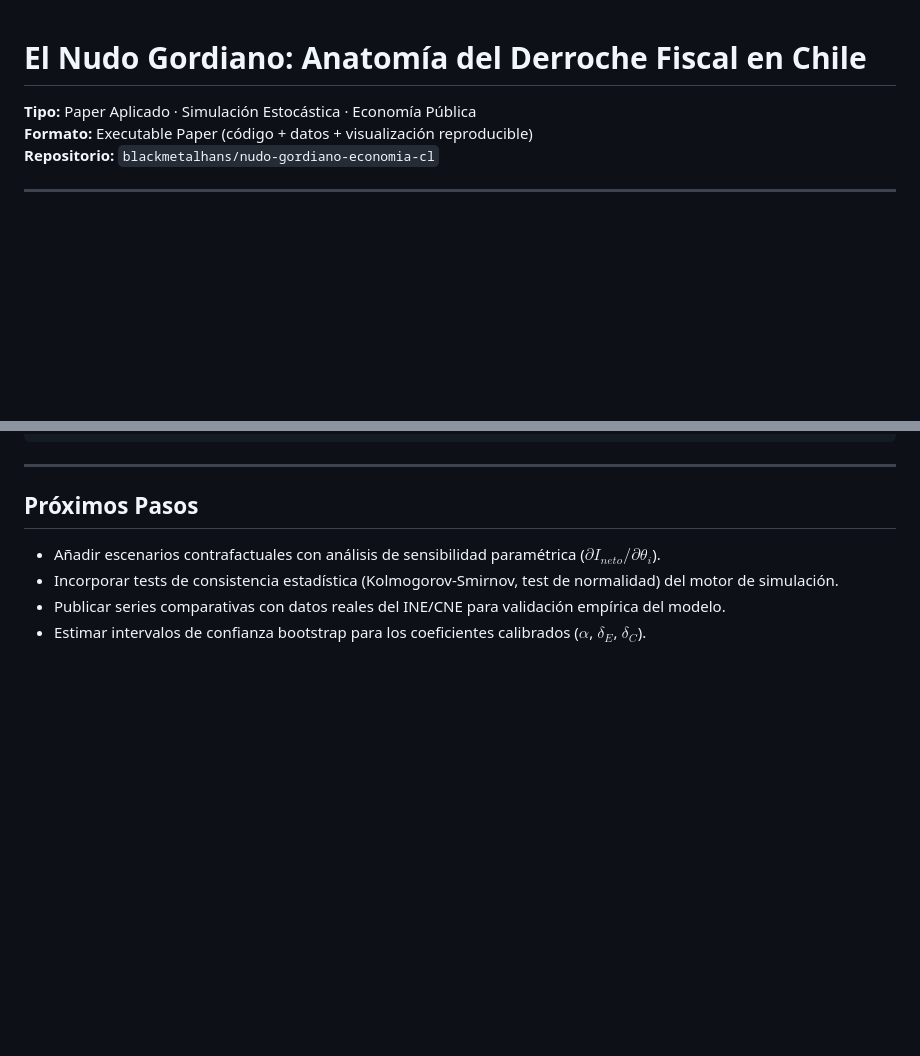
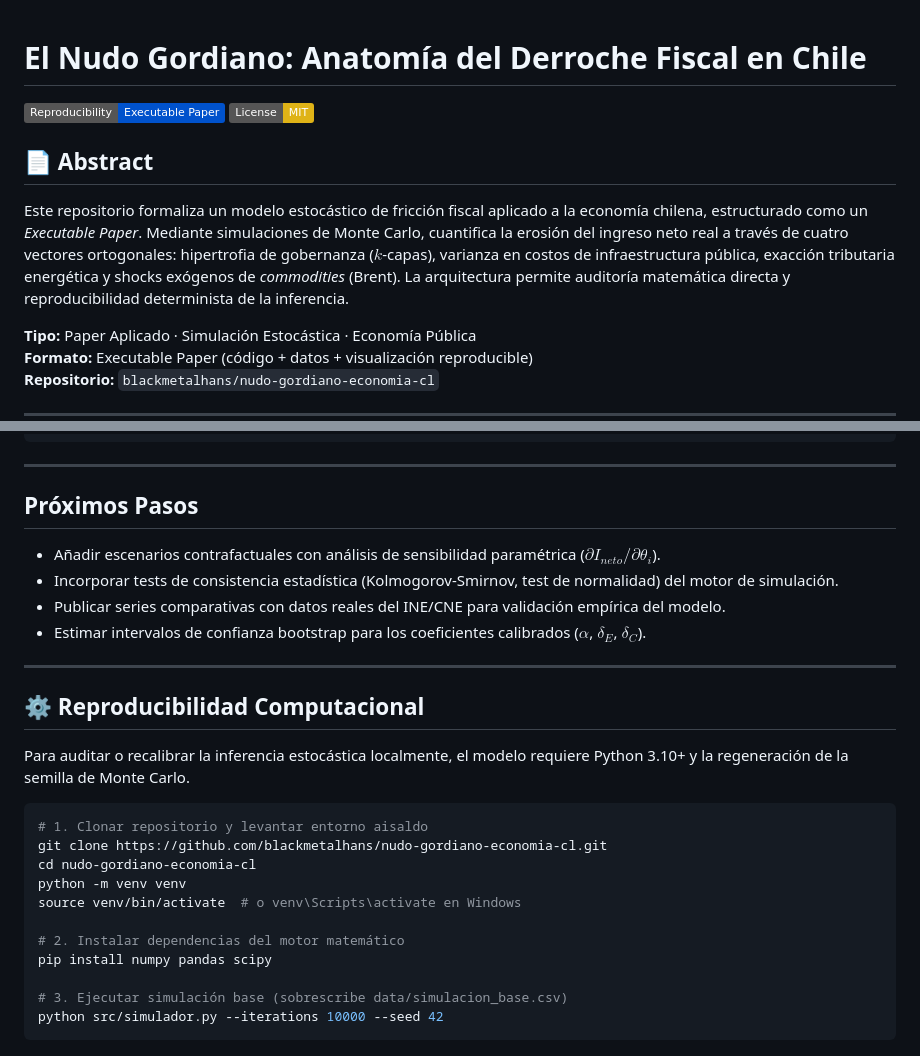
Before and after one commit to blackmetalhans/nudo-gordiano-economia-cl, a Markdown page: README.md, 2 parts joined by grey strips. Drawn GitHub-style; badges without logos; blank space fills up the shorter version.

Commit message:
docs: inyecta abstract científico y sección de reproducibilidad

````diff
--- a/README.md
+++ b/README.md
@@ -1,4 +1,11 @@
 # El Nudo Gordiano: Anatomía del Derroche Fiscal en Chile
+
+[![Reproducibility: Executable Paper](https://img.shields.io/badge/Reproducibility-Executable_Paper-0052cc)](#-reproducibilidad-computacional)
+[![License: MIT](https://img.shields.io/badge/License-MIT-yellow.svg)](https://opensource.org/licenses/MIT)
+
+## 📄 Abstract
+Este repositorio formaliza un modelo estocástico de fricción fiscal aplicado a la economía chilena, estructurado como un *Executable Paper*. Mediante simulaciones de Monte Carlo, cuantifica la erosión del ingreso neto real a través de cuatro vectores ortogonales: hipertrofia de gobernanza ($k$-capas), varianza en costos de infraestructura pública, exacción tributaria energética y shocks exógenos de *commodities* (Brent). La arquitectura permite auditoría matemática directa y reproducibilidad determinista de la inferencia.
+
 
 **Tipo:** Paper Aplicado · Simulación Estocástica · Economía Pública
 **Formato:** Executable Paper (código + datos + visualización reproducible)
@@ -380,3 +387,22 @@ python3 -m http.server 8000
 - Incorporar tests de consistencia estadística (Kolmogorov-Smirnov, test de normalidad) del motor de simulación.
 - Publicar series comparativas con datos reales del INE/CNE para validación empírica del modelo.
 - Estimar intervalos de confianza bootstrap para los coeficientes calibrados ($\alpha$, $\delta_E$, $\delta_C$).
+
+---
+## ⚙️ Reproducibilidad Computacional
+
+Para auditar o recalibrar la inferencia estocástica localmente, el modelo requiere Python 3.10+ y la regeneración de la semilla de Monte Carlo.
+
+```bash
+# 1. Clonar repositorio y levantar entorno aisaldo
+git clone https://github.com/blackmetalhans/nudo-gordiano-economia-cl.git
+cd nudo-gordiano-economia-cl
+python -m venv venv
+source venv/bin/activate  # o venv\Scripts\activate en Windows
+
+# 2. Instalar dependencias del motor matemático
+pip install numpy pandas scipy
+
+# 3. Ejecutar simulación base (sobrescribe data/simulacion_base.csv)
+python src/simulador.py --iterations 10000 --seed 42
+```
````
